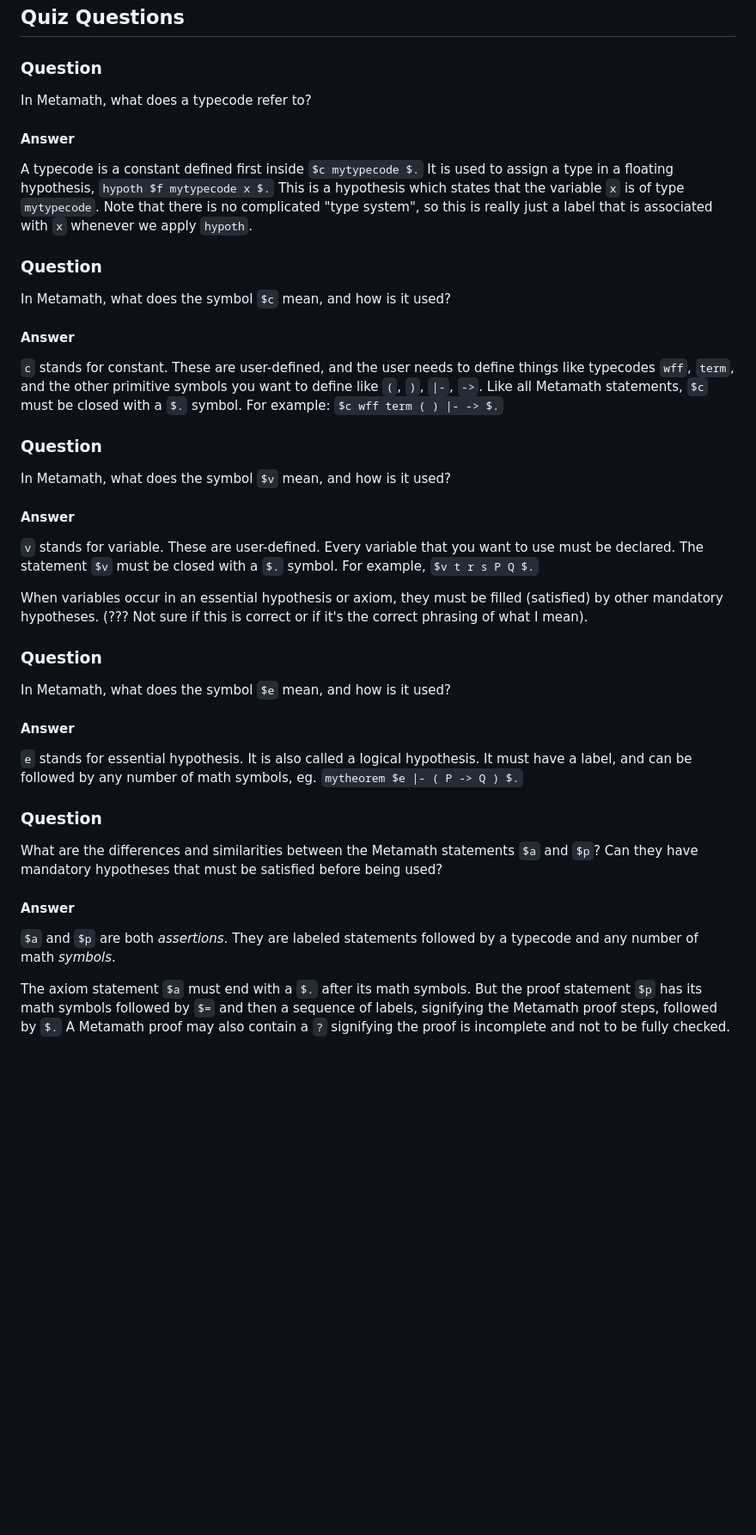
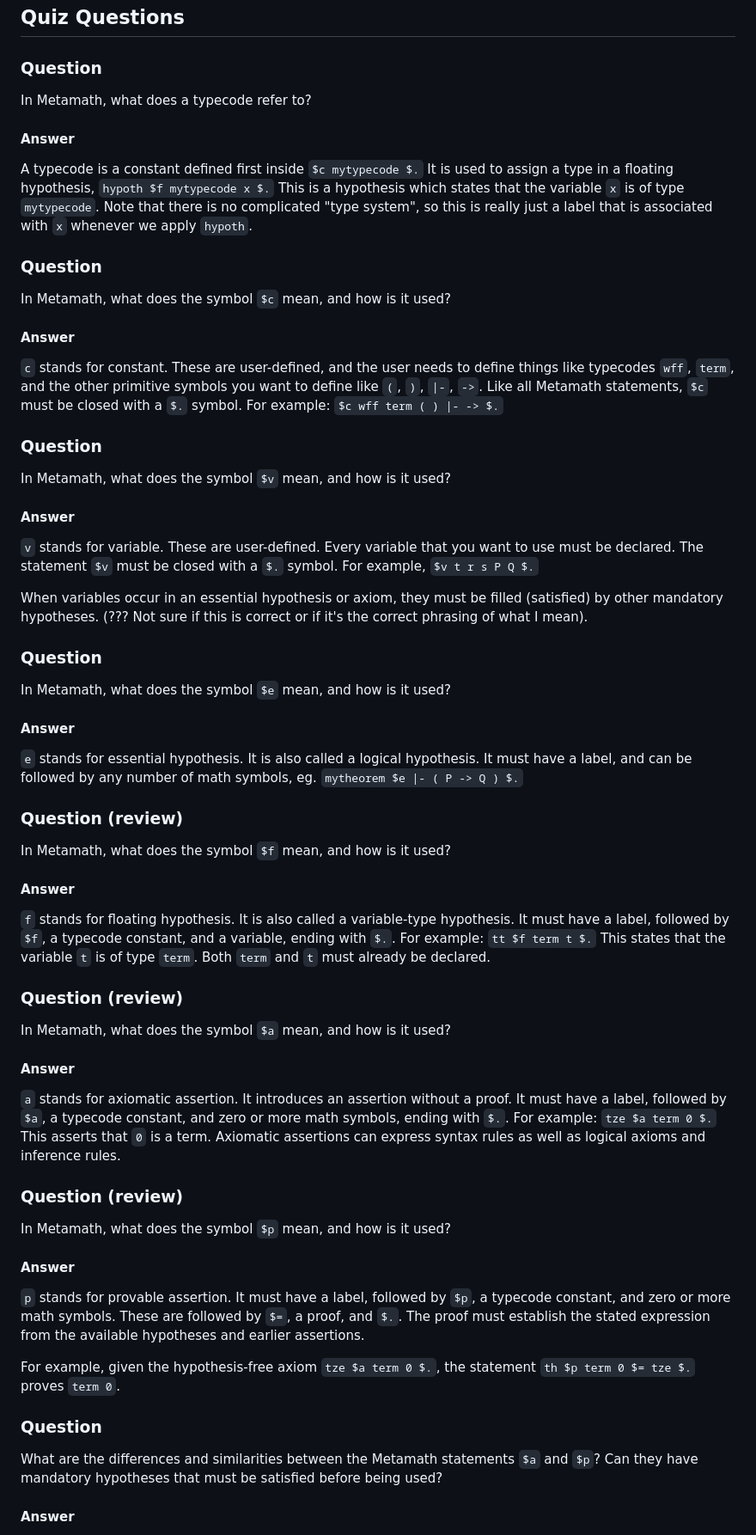
Before and after one commit to physbuzz/metamath, a Markdown page: src/01-megillch2.md, the part around one of its changes. Shown at 86% size. Drawn GitHub-style; blank space fills up the shorter version.

Commit message:
simple q update 2

```diff
--- a/src/01-megillch2.md
+++ b/src/01-megillch2.md
@@ -131,38 +131,83 @@ Especially useful stuff in the interactive CLI:
 ## Quiz Questions
 
 ### Question
+
 In Metamath, what does a typecode refer to?
+
 #### Answer
-A typecode is a constant defined first inside `$c mytypecode $.` It is used to assign a type in a floating hypothesis, `hypoth $f mytypecode x $.` This is a hypothesis which states that the variable `x` is of type `mytypecode`. Note that there is no complicated "type system", so this is really just a label that is associated with `x` whenever we apply `hypoth`.
 
-### Question
-In Metamath, what does the symbol `$c` mean, and how is it used?
-#### Answer
-`c` stands for constant. These are user-defined, and the user needs to define things like typecodes `wff`, `term`, and the other primitive symbols you want to define like `(`, `)`, `|-`, `->`. Like all Metamath statements, `$c` must be closed with a `$.` symbol. For example: `$c wff term ( ) |- -> $.`
-
-### Question
-In Metamath, what does the symbol `$v` mean, and how is it used?
-#### Answer
-`v` stands for variable. These are user-defined. Every variable that you want to use must be declared. The statement `$v` must be closed with a `$.` symbol. For example, `$v t r s P Q $.`
-
-When variables occur in an essential hypothesis or axiom, they must be filled (satisfied) by other mandatory hypotheses. (??? Not sure if this is correct or if it's the correct phrasing of what I mean).
-
-### Question
-In Metamath, what does the symbol `$e` mean, and how is it used?
-#### Answer
-`e` stands for essential hypothesis. It is also called a logical hypothesis. It must have a label, and can be followed by any number of math symbols, eg.
-`mytheorem $e |- ( P -> Q ) $.`
+A typecode is a constant defined first inside `$c mytypecode $.` It is used to assign a type in a floating hypothesis,
+`hypoth $f mytypecode x $.` This is a hypothesis which states that the variable `x` is of type `mytypecode`. Note that
+there is no complicated "type system", so this is really just a label that is associated with `x` whenever we apply
+`hypoth`.
 
 ### Question
 
-What are the differences and similarities between the Metamath statements `$a` and `$p`? Can they have
-mandatory hypotheses that must be satisfied before being used?
+In Metamath, what does the symbol `$c` mean, and how is it used?
 
 #### Answer
 
-`$a` and `$p` are both *assertions*. They are labeled statements followed by a typecode and any number of
-math *symbols*.
+`c` stands for constant. These are user-defined, and the user needs to define things like typecodes `wff`, `term`, and
+the other primitive symbols you want to define like `(`, `)`, `|-`, `->`. Like all Metamath statements, `$c` must be
+closed with a `$.` symbol. For example: `$c wff term ( ) |- -> $.`
 
-The axiom statement `$a` must end with a `$.` after its math symbols. But the proof statement `$p` has
-its math symbols followed by `$=` and then a sequence of labels, signifying the Metamath proof steps, followed by
-`$.` A Metamath proof may also contain a `?` signifying the proof is incomplete and not to be fully checked.
+### Question
+
+In Metamath, what does the symbol `$v` mean, and how is it used?
+
+#### Answer
+
+`v` stands for variable. These are user-defined. Every variable that you want to use must be declared. The statement
+`$v` must be closed with a `$.` symbol. For example, `$v t r s P Q $.`
+
+When variables occur in an essential hypothesis or axiom, they must be filled (satisfied) by other mandatory hypotheses.
+(??? Not sure if this is correct or if it's the correct phrasing of what I mean).
+
+### Question
+
+In Metamath, what does the symbol `$e` mean, and how is it used?
+
+#### Answer
+
+`e` stands for essential hypothesis. It is also called a logical hypothesis. It must have a label, and can be followed
+by any number of math symbols, eg. `mytheorem $e |- ( P -> Q ) $.`
+
+### Question (review)
+
+In Metamath, what does the symbol `$f` mean, and how is it used?
+
+#### Answer
+
+`f` stands for floating hypothesis. It is also called a variable-type hypothesis. It must have a label, followed by
+`$f`, a typecode constant, and a variable, ending with `$.`. For example: `tt $f term t $.` This states that the
+variable `t` is of type `term`. Both `term` and `t` must already be declared.
+
+### Question (review)
+
+In Metamath, what does the symbol `$a` mean, and how is it used?
+
+#### Answer
+
+`a` stands for axiomatic assertion. It introduces an assertion without a proof. It must have a label, followed by `$a`,
+a typecode constant, and zero or more math symbols, ending with `$.`. For example: `tze $a term 0 $.` This asserts that
+`0` is a term. Axiomatic assertions can express syntax rules as well as logical axioms and inference rules.
+
+### Question (review)
+
+In Metamath, what does the symbol `$p` mean, and how is it used?
+
+#### Answer
+
+`p` stands for provable assertion. It must have a label, followed by `$p`, a typecode constant, and zero or more math
+symbols. These are followed by `$=`, a proof, and `$.`. The proof must establish the stated expression from the
+available hypotheses and earlier assertions.
+
+For example, given the hypothesis-free axiom `tze $a term 0 $.`, the statement `th $p term 0 $= tze $.` proves `term 0`.
+
+### Question
+
+What are the differences and similarities between the Metamath statements `$a` and `$p`? Can they have mandatory
+hypotheses that must be satisfied before being used?
+
+#### Answer
+
```
Also changed, not shown: other parts of src/01-megillch2.md (+57 -49 lines).
